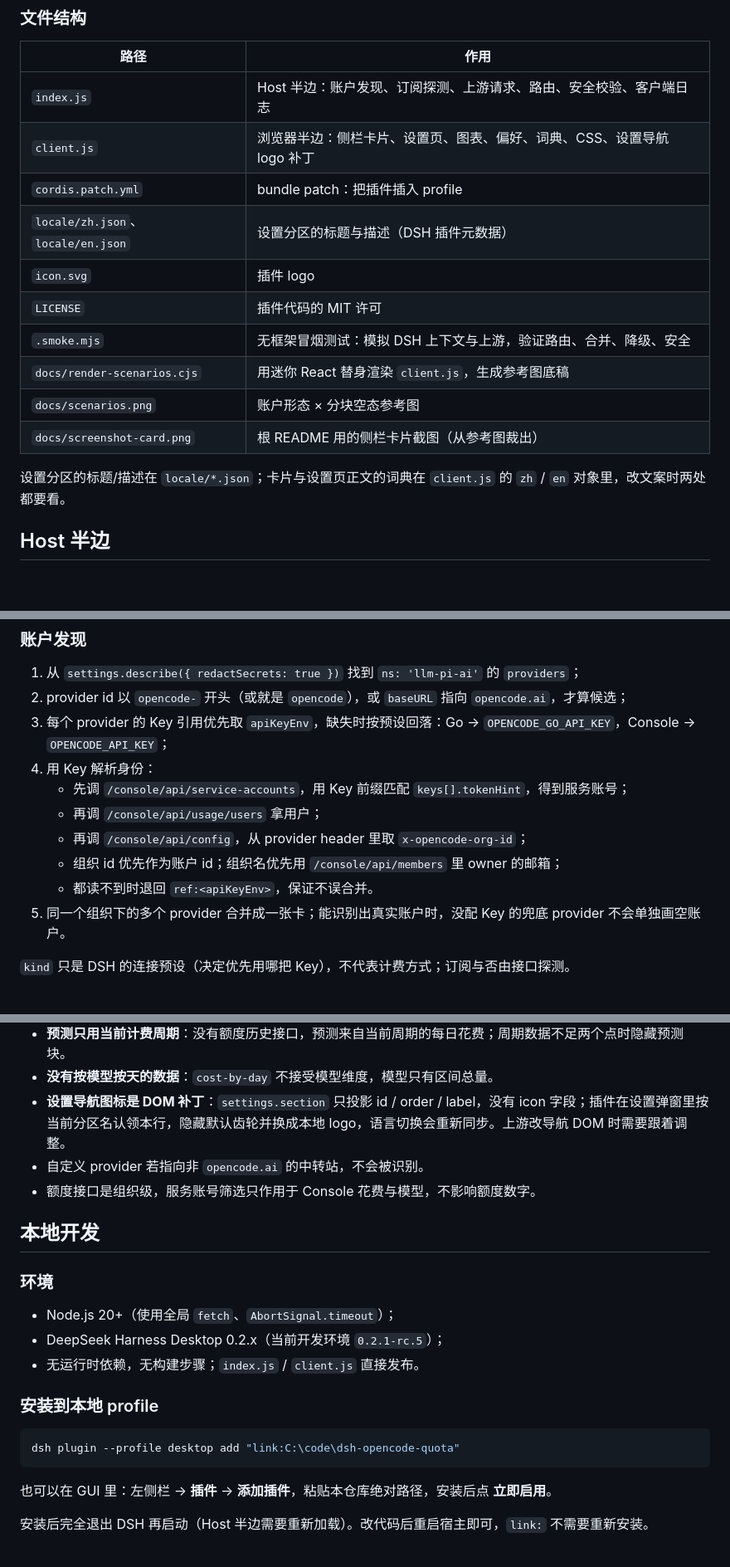
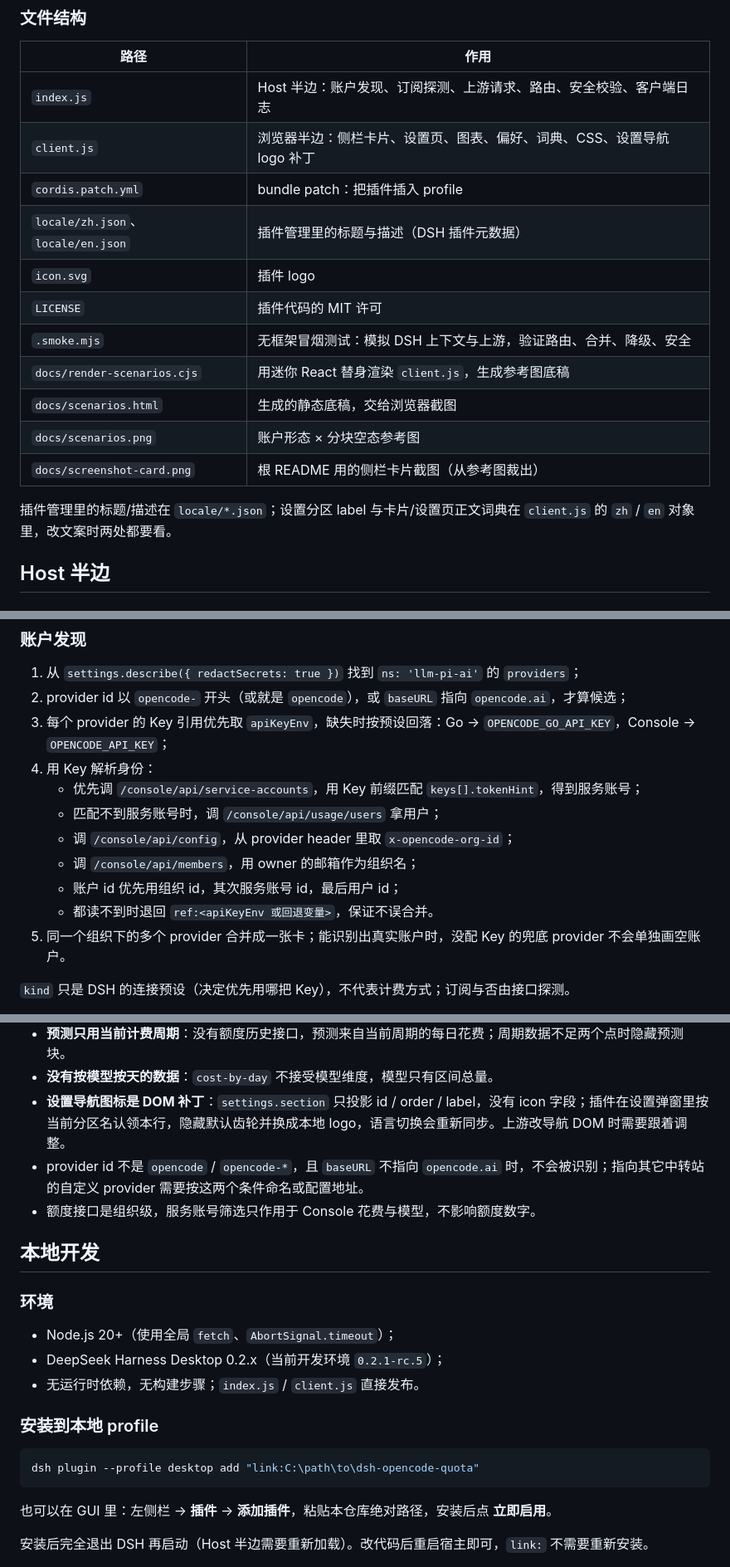
Before and after one commit to zhxmt-xm/dsh-opencode-quota, a Markdown page: docs/README.md, 3 parts joined by grey strips. Shown: that part at 83% size. Rendered like a GitHub page; blank space fills up the shorter version.

Commit message:
校正文档细节并更新参考图
- 修正只读 Key 管理的界面提示与文档说明
- 修复参考图生成器的 MutationObserver 与固定时间处理
- 重新生成账户形态参考图和侧栏卡片截图
- 补充本地安装、provider 识别与 i18n 说明

````diff
--- a/docs/README.md
+++ b/docs/README.md
@@ -59,15 +59,16 @@ flowchart LR
 | `index.js` | Host 半边：账户发现、订阅探测、上游请求、路由、安全校验、客户端日志 |
 | `client.js` | 浏览器半边：侧栏卡片、设置页、图表、偏好、词典、CSS、设置导航 logo 补丁 |
 | `cordis.patch.yml` | bundle patch：把插件插入 profile |
-| `locale/zh.json`、`locale/en.json` | 设置分区的标题与描述（DSH 插件元数据） |
+| `locale/zh.json`、`locale/en.json` | 插件管理里的标题与描述（DSH 插件元数据） |
 | `icon.svg` | 插件 logo |
 | `LICENSE` | 插件代码的 MIT 许可 |
 | `.smoke.mjs` | 无框架冒烟测试：模拟 DSH 上下文与上游，验证路由、合并、降级、安全 |
 | `docs/render-scenarios.cjs` | 用迷你 React 替身渲染 `client.js`，生成参考图底稿 |
+| `docs/scenarios.html` | 生成的静态底稿，交给浏览器截图 |
 | `docs/scenarios.png` | 账户形态 × 分块空态参考图 |
 | `docs/screenshot-card.png` | 根 README 用的侧栏卡片截图（从参考图裁出） |
 
-设置分区的标题/描述在 `locale/*.json`；卡片与设置页正文的词典在 `client.js` 的 `zh` / `en` 对象里，改文案时两处都要看。
+插件管理里的标题/描述在 `locale/*.json`；设置分区 label 与卡片/设置页正文词典在 `client.js` 的 `zh` / `en` 对象里，改文案时两处都要看。
 
 ## Host 半边
 
@@ -87,11 +88,12 @@ flowchart LR
 2. provider id 以 `opencode-` 开头（或就是 `opencode`），或 `baseURL` 指向 `opencode.ai`，才算候选；
 3. 每个 provider 的 Key 引用优先取 `apiKeyEnv`，缺失时按预设回落：Go → `OPENCODE_GO_API_KEY`，Console → `OPENCODE_API_KEY`；
 4. 用 Key 解析身份：
-   - 先调 `/console/api/service-accounts`，用 Key 前缀匹配 `keys[].tokenHint`，得到服务账号；
-   - 再调 `/console/api/usage/users` 拿用户；
-   - 再调 `/console/api/config`，从 provider header 里取 `x-opencode-org-id`；
-   - 组织 id 优先作为账户 id；组织名优先用 `/console/api/members` 里 owner 的邮箱；
-   - 都读不到时退回 `ref:<apiKeyEnv>`，保证不误合并。
+   - 优先调 `/console/api/service-accounts`，用 Key 前缀匹配 `keys[].tokenHint`，得到服务账号；
+   - 匹配不到服务账号时，调 `/console/api/usage/users` 拿用户；
+   - 调 `/console/api/config`，从 provider header 里取 `x-opencode-org-id`；
+   - 调 `/console/api/members`，用 owner 的邮箱作为组织名；
+   - 账户 id 优先用组织 id，其次服务账号 id，最后用户 id；
+   - 都读不到时退回 `ref:<apiKeyEnv 或回退变量>`，保证不误合并。
 5. 同一个组织下的多个 provider 合并成一张卡；能识别出真实账户时，没配 Key 的兜底 provider 不会单独画空账户。
 
 `kind` 只是 DSH 的连接预设（决定优先用哪把 Key），不代表计费方式；订阅与否由接口探测。
@@ -244,7 +246,7 @@ DSH 里的 `opencode-go` / `opencode` 只是两个连接预设，不能拿来判
 - **预测只用当前计费周期**：没有额度历史接口，预测来自当前周期的每日花费；周期数据不足两个点时隐藏预测块。
 - **没有按模型按天的数据**：`cost-by-day` 不接受模型维度，模型只有区间总量。
 - **设置导航图标是 DOM 补丁**：`settings.section` 只投影 id / order / label，没有 icon 字段；插件在设置弹窗里按当前分区名认领本行，隐藏默认齿轮并换成本地 logo，语言切换会重新同步。上游改导航 DOM 时需要跟着调整。
-- 自定义 provider 若指向非 `opencode.ai` 的中转站，不会被识别。
+- provider id 不是 `opencode` / `opencode-*`，且 `baseURL` 不指向 `opencode.ai` 时，不会被识别；指向其它中转站的自定义 provider 需要按这两个条件命名或配置地址。
 - 额度接口是组织级，服务账号筛选只作用于 Console 花费与模型，不影响额度数字。
 
 ## 本地开发
@@ -258,7 +260,7 @@ DSH 里的 `opencode-go` / `opencode` 只是两个连接预设，不能拿来判
 ### 安装到本地 profile
 
 ```powershell
-dsh plugin --profile desktop add "link:C:\code\dsh-opencode-quota"
+dsh plugin --profile desktop add "link:C:\path\to\dsh-opencode-quota"
 ```
 
 也可以在 GUI 里：左侧栏 → **插件** → **添加插件**，粘贴本仓库绝对路径，安装后点 **立即启用**。
````
Also changed, not shown: other parts of docs/README.md (+4 -4 lines), README.md (+7 -7 lines), docs/scenarios.png, docs/screenshot-card.png, 3 other files.
